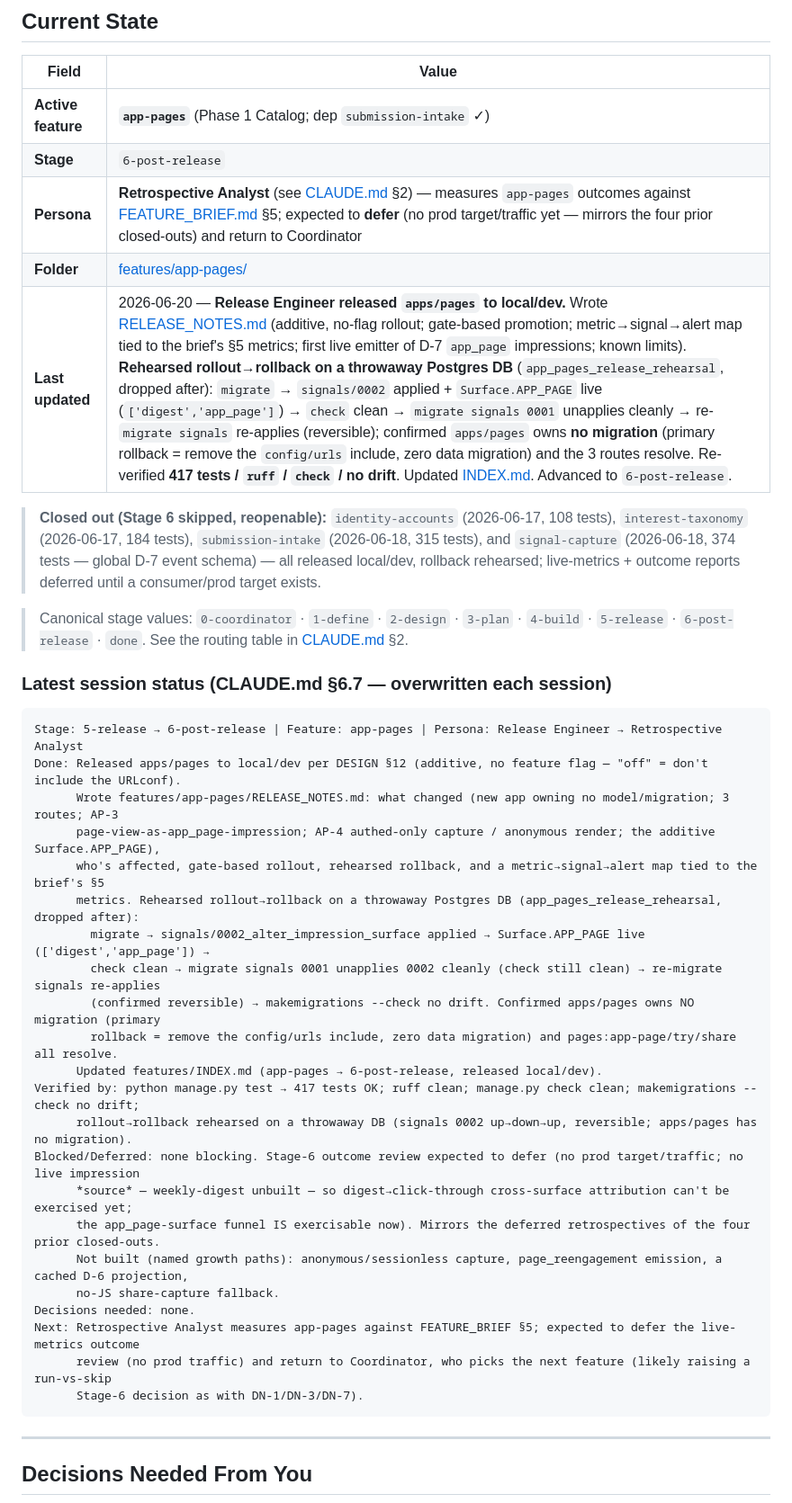
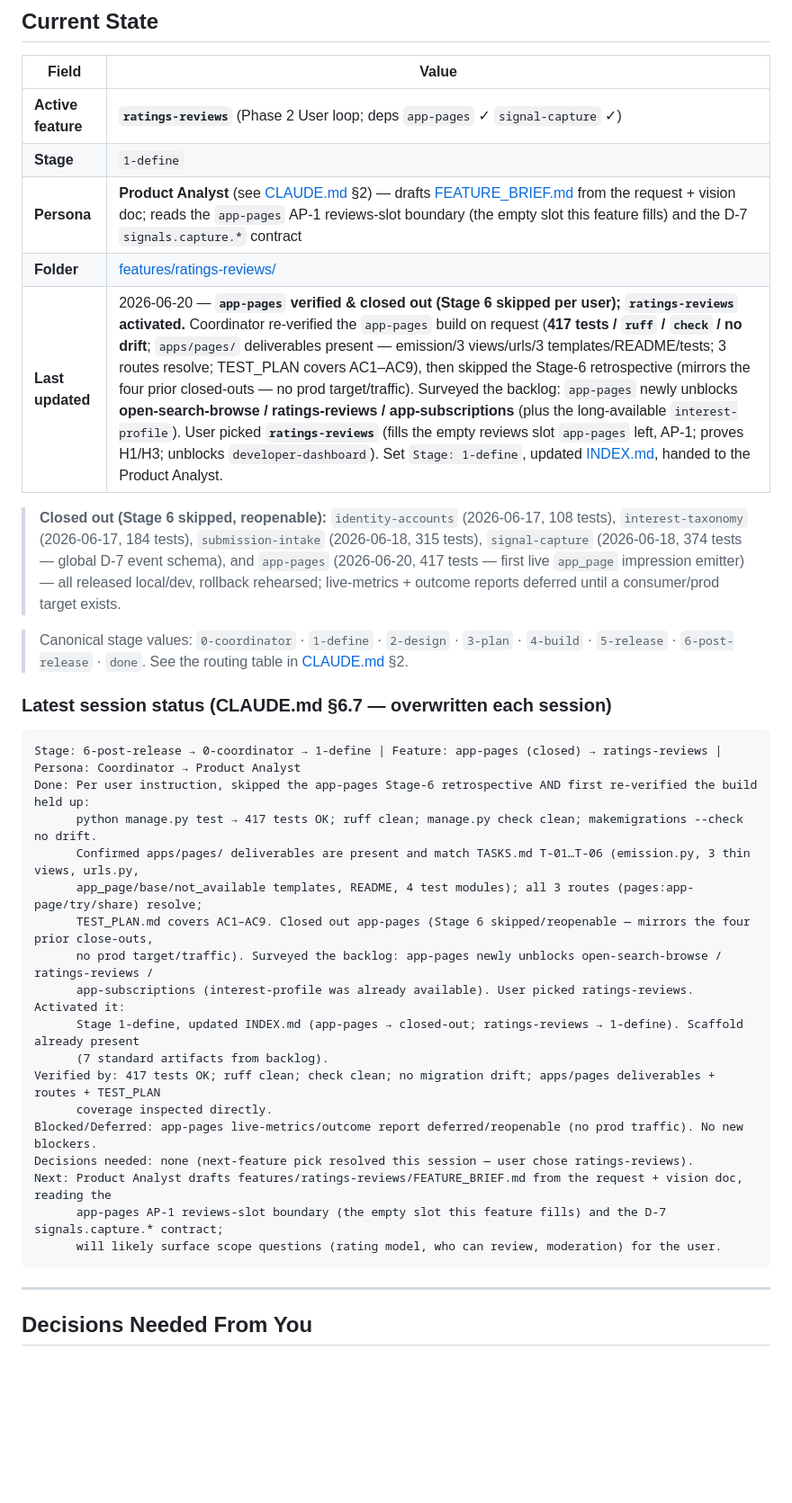
Before and after one commit to ychamel/app-discovery, a Markdown page: CONTROL.md, the part around one of its changes. Shown at 90% size. GitHub-like rendering; blank space fills up the shorter version.

Commit message:
handover

````diff
--- a/CONTROL.md
+++ b/CONTROL.md
@@ -16,16 +16,17 @@ Rules:
 
 | Field              | Value                                                            |
 |--------------------|------------------------------------------------------------------|
-| **Active feature** | **`app-pages`** (Phase 1 Catalog; dep `submission-intake` ✓)     |
-| **Stage**          | `6-post-release`                                                |
-| **Persona**        | **Retrospective Analyst** (see [CLAUDE.md](CLAUDE.md) §2) — measures `app-pages` outcomes against [FEATURE_BRIEF.md](features/app-pages/FEATURE_BRIEF.md) §5; expected to **defer** (no prod target/traffic yet — mirrors the four prior closed-outs) and return to Coordinator |
-| **Folder**         | [features/app-pages/](features/app-pages/)                       |
-| **Last updated**   | 2026-06-20 — **Release Engineer released `apps/pages` to local/dev.** Wrote [RELEASE_NOTES.md](features/app-pages/RELEASE_NOTES.md) (additive, no-flag rollout; gate-based promotion; metric→signal→alert map tied to the brief's §5 metrics; first live emitter of D-7 `app_page` impressions; known limits). **Rehearsed rollout→rollback on a throwaway Postgres DB** (`app_pages_release_rehearsal`, dropped after): `migrate` → `signals/0002` applied + `Surface.APP_PAGE` live (`['digest','app_page']`) → `check` clean → `migrate signals 0001` unapplies cleanly → re-`migrate signals` re-applies (reversible); confirmed `apps/pages` owns **no migration** (primary rollback = remove the `config/urls` include, zero data migration) and the 3 routes resolve. Re-verified **417 tests / `ruff` / `check` / no drift**. Updated [INDEX.md](features/INDEX.md). Advanced to `6-post-release`. |
+| **Active feature** | **`ratings-reviews`** (Phase 2 User loop; deps `app-pages` ✓ `signal-capture` ✓) |
+| **Stage**          | `1-define`                                                     |
+| **Persona**        | **Product Analyst** (see [CLAUDE.md](CLAUDE.md) §2) — drafts [FEATURE_BRIEF.md](features/ratings-reviews/FEATURE_BRIEF.md) from the request + vision doc; reads the `app-pages` AP-1 reviews-slot boundary (the empty slot this feature fills) and the D-7 `signals.capture.*` contract |
+| **Folder**         | [features/ratings-reviews/](features/ratings-reviews/)         |
+| **Last updated**   | 2026-06-20 — **`app-pages` verified & closed out (Stage 6 skipped per user); `ratings-reviews` activated.** Coordinator re-verified the `app-pages` build on request (**417 tests / `ruff` / `check` / no drift**; `apps/pages/` deliverables present — emission/3 views/urls/3 templates/README/tests; 3 routes resolve; TEST_PLAN covers AC1–AC9), then skipped the Stage-6 retrospective (mirrors the four prior closed-outs — no prod target/traffic). Surveyed the backlog: `app-pages` newly unblocks **open-search-browse / ratings-reviews / app-subscriptions** (plus the long-available `interest-profile`). User picked **`ratings-reviews`** (fills the empty reviews slot `app-pages` left, AP-1; proves H1/H3; unblocks `developer-dashboard`). Set `Stage: 1-define`, updated [INDEX.md](features/INDEX.md), handed to the Product Analyst. |
 
 > **Closed out (Stage 6 skipped, reopenable):** `identity-accounts` (2026-06-17, 108
 > tests), `interest-taxonomy` (2026-06-17, 184 tests), `submission-intake`
-> (2026-06-18, 315 tests), and `signal-capture` (2026-06-18, 374 tests — global D-7 event
-> schema) — all released local/dev, rollback rehearsed; live-metrics + outcome reports
+> (2026-06-18, 315 tests), `signal-capture` (2026-06-18, 374 tests — global D-7 event
+> schema), and `app-pages` (2026-06-20, 417 tests — first live `app_page` impression
+> emitter) — all released local/dev, rollback rehearsed; live-metrics + outcome reports
 > deferred until a consumer/prod target exists.
 
 > Canonical stage values: `0-coordinator` · `1-define` · `2-design` · `3-plan` ·
@@ -35,28 +36,23 @@ Rules:
 ### Latest session status (CLAUDE.md §6.7 — overwritten each session)
 
 ```
-Stage: 5-release → 6-post-release | Feature: app-pages | Persona: Release Engineer → Retrospective Analyst
-Done: Released apps/pages to local/dev per DESIGN §12 (additive, no feature flag — "off" = don't include the URLconf).
-      Wrote features/app-pages/RELEASE_NOTES.md: what changed (new app owning no model/migration; 3 routes; AP-3
-      page-view-as-app_page-impression; AP-4 authed-only capture / anonymous render; the additive Surface.APP_PAGE),
-      who's affected, gate-based rollout, rehearsed rollback, and a metric→signal→alert map tied to the brief's §5
-      metrics. Rehearsed rollout→rollback on a throwaway Postgres DB (app_pages_release_rehearsal, dropped after):
-        migrate → signals/0002_alter_impression_surface applied → Surface.APP_PAGE live (['digest','app_page']) →
-        check clean → migrate signals 0001 unapplies 0002 cleanly (check still clean) → re-migrate signals re-applies
-        (confirmed reversible) → makemigrations --check no drift. Confirmed apps/pages owns NO migration (primary
-        rollback = remove the config/urls include, zero data migration) and pages:app-page/try/share all resolve.
-      Updated features/INDEX.md (app-pages → 6-post-release, released local/dev).
-Verified by: python manage.py test → 417 tests OK; ruff clean; manage.py check clean; makemigrations --check no drift;
-      rollout→rollback rehearsed on a throwaway DB (signals 0002 up→down→up, reversible; apps/pages has no migration).
-Blocked/Deferred: none blocking. Stage-6 outcome review expected to defer (no prod target/traffic; no live impression
-      *source* — weekly-digest unbuilt — so digest→click-through cross-surface attribution can't be exercised yet;
-      the app_page-surface funnel IS exercisable now). Mirrors the deferred retrospectives of the four prior closed-outs.
-      Not built (named growth paths): anonymous/sessionless capture, page_reengagement emission, a cached D-6 projection,
-      no-JS share-capture fallback.
-Decisions needed: none.
-Next: Retrospective Analyst measures app-pages against FEATURE_BRIEF §5; expected to defer the live-metrics outcome
-      review (no prod traffic) and return to Coordinator, who picks the next feature (likely raising a run-vs-skip
-      Stage-6 decision as with DN-1/DN-3/DN-7).
+Stage: 6-post-release → 0-coordinator → 1-define | Feature: app-pages (closed) → ratings-reviews | Persona: Coordinator → Product Analyst
+Done: Per user instruction, skipped the app-pages Stage-6 retrospective AND first re-verified the build held up:
+      python manage.py test → 417 tests OK; ruff clean; manage.py check clean; makemigrations --check no drift.
+      Confirmed apps/pages/ deliverables are present and match TASKS.md T-01…T-06 (emission.py, 3 thin views, urls.py,
+      app_page/base/not_available templates, README, 4 test modules); all 3 routes (pages:app-page/try/share) resolve;
+      TEST_PLAN.md covers AC1–AC9. Closed out app-pages (Stage 6 skipped/reopenable — mirrors the four prior close-outs,
+      no prod target/traffic). Surveyed the backlog: app-pages newly unblocks open-search-browse / ratings-reviews /
+      app-subscriptions (interest-profile was already available). User picked ratings-reviews. Activated it:
+      Stage 1-define, updated INDEX.md (app-pages → closed-out; ratings-reviews → 1-define). Scaffold already present
+      (7 standard artifacts from backlog).
+Verified by: 417 tests OK; ruff clean; check clean; no migration drift; apps/pages deliverables + routes + TEST_PLAN
+      coverage inspected directly.
+Blocked/Deferred: app-pages live-metrics/outcome report deferred/reopenable (no prod traffic). No new blockers.
+Decisions needed: none (next-feature pick resolved this session — user chose ratings-reviews).
+Next: Product Analyst drafts features/ratings-reviews/FEATURE_BRIEF.md from the request + vision doc, reading the
+      app-pages AP-1 reviews-slot boundary (the empty slot this feature fills) and the D-7 signals.capture.* contract;
+      will likely surface scope questions (rating model, who can review, moderation) for the user.
 ```
 
 ---
````
Also changed, not shown: other parts of CONTROL.md (+2 -0 lines), features/INDEX.md (+2 -2 lines).
